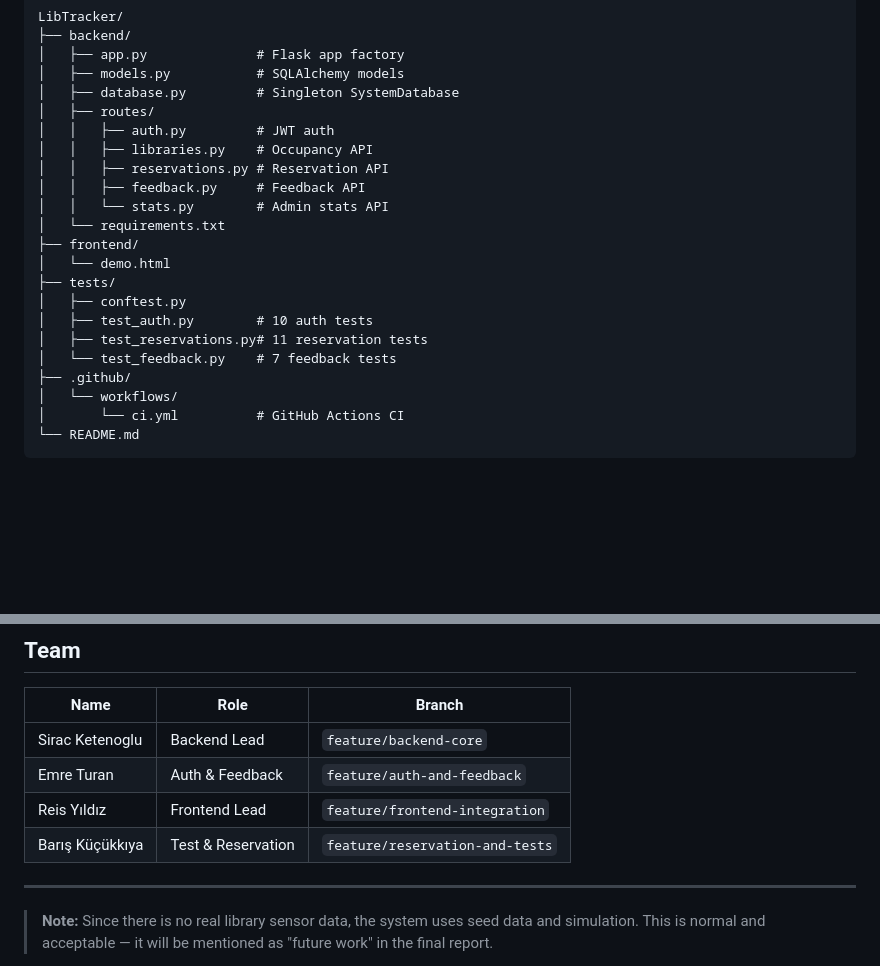
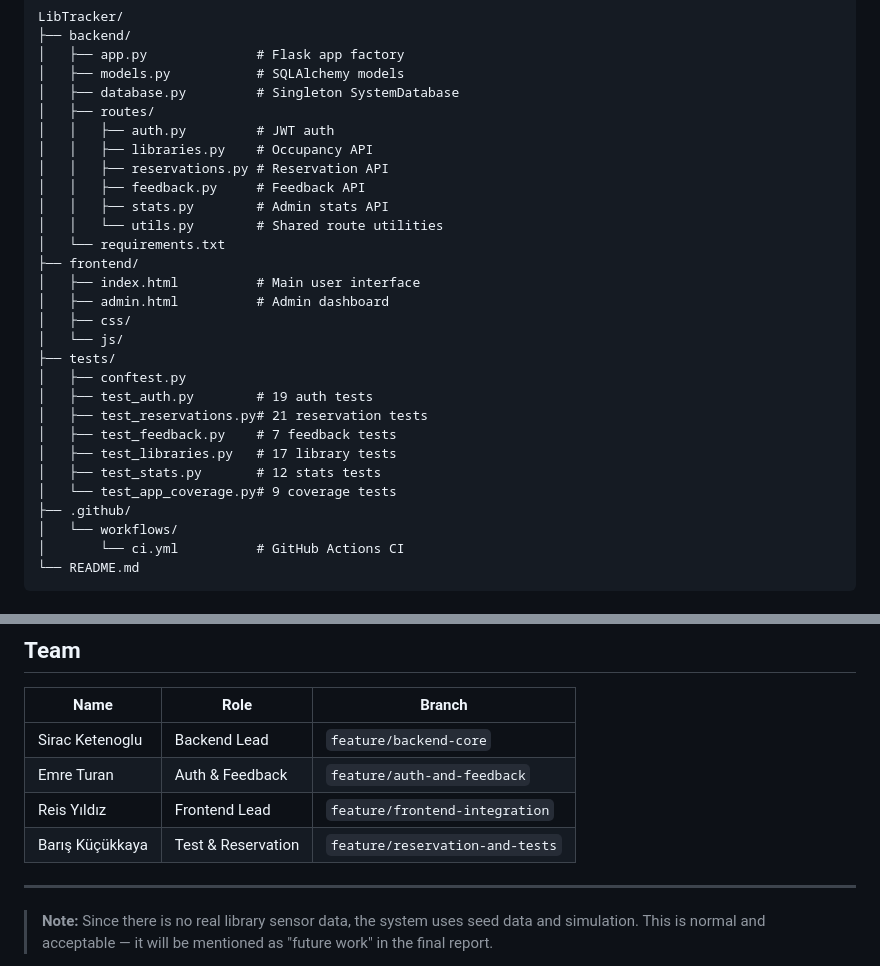
Before and after one commit to emre-data-turan/LibTracker, a Markdown page: README.md, 2 parts joined by grey strips. Rendered like a GitHub page; blank space fills up the shorter version.

Commit message:
Somw changes for Readme file

```diff
--- a/README.md
+++ b/README.md
@@ -109,15 +116,22 @@ LibTracker/
 │   │   ├── libraries.py    # Occupancy API
 │   │   ├── reservations.py # Reservation API
 │   │   ├── feedback.py     # Feedback API
-│   │   └── stats.py        # Admin stats API
+│   │   ├── stats.py        # Admin stats API
+│   │   └── utils.py        # Shared route utilities
 │   └── requirements.txt
 ├── frontend/
-│   └── demo.html
+│   ├── index.html          # Main user interface
+│   ├── admin.html          # Admin dashboard
+│   ├── css/
+│   └── js/
 ├── tests/
 │   ├── conftest.py
-│   ├── test_auth.py        # 10 auth tests
-│   ├── test_reservations.py# 11 reservation tests
-│   └── test_feedback.py    # 7 feedback tests
+│   ├── test_auth.py        # 19 auth tests
+│   ├── test_reservations.py# 21 reservation tests
+│   ├── test_feedback.py    # 7 feedback tests
+│   ├── test_libraries.py   # 17 library tests
+│   ├── test_stats.py       # 12 stats tests
+│   └── test_app_coverage.py# 9 coverage tests
 ├── .github/
 │   └── workflows/
 │       └── ci.yml          # GitHub Actions CI
@@ -161,7 +175,7 @@ pytest tests/ -v
 | Sirac Ketenoglu | Backend Lead | `feature/backend-core` |
 | Emre Turan | Auth & Feedback | `feature/auth-and-feedback` |
 | Reis Yıldız | Frontend Lead | `feature/frontend-integration` |
-| Barış Küçükkıya | Test & Reservation | `feature/reservation-and-tests` |
+| Barış Küçükkaya | Test & Reservation | `feature/reservation-and-tests` |
 
 ---
 
```
Also changed, not shown: other parts of README.md (+11 -4 lines).
